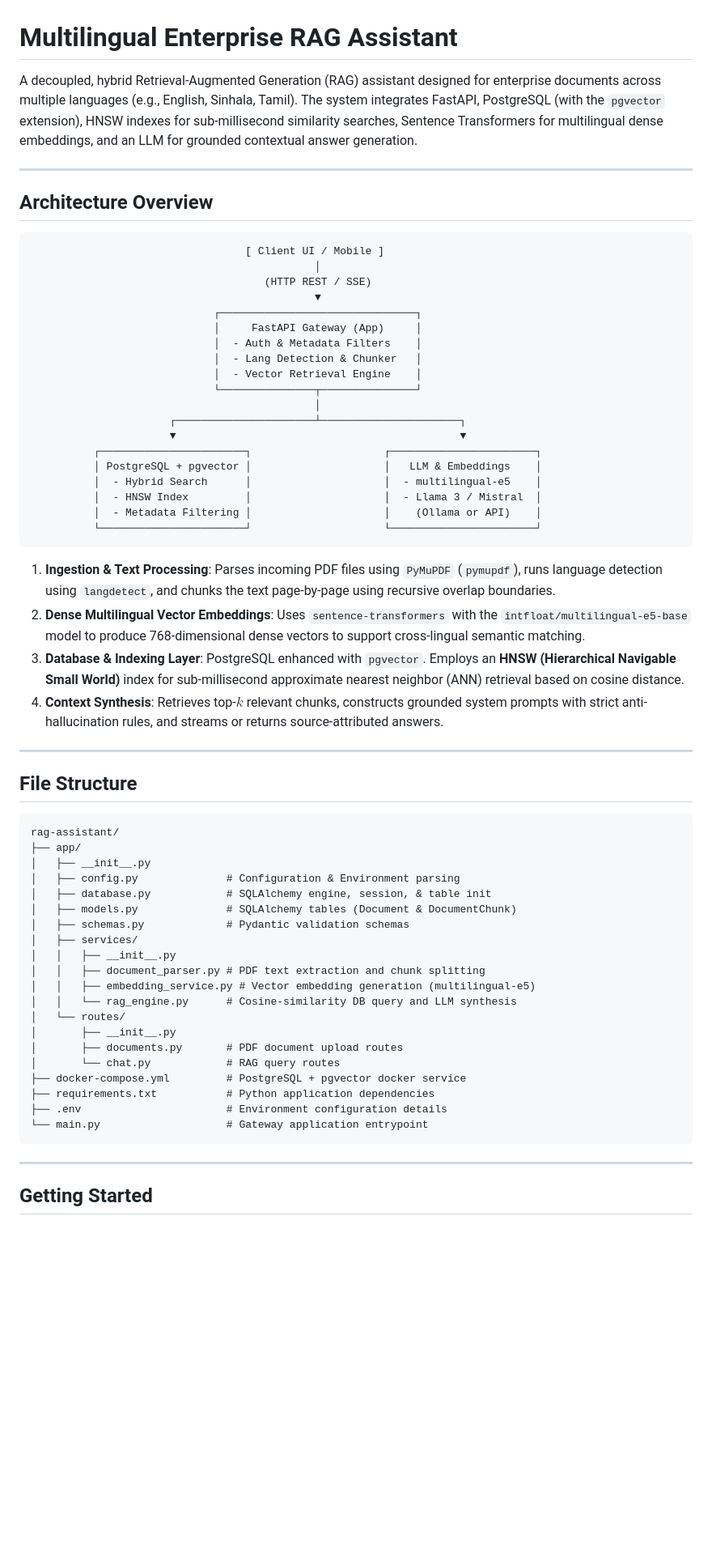
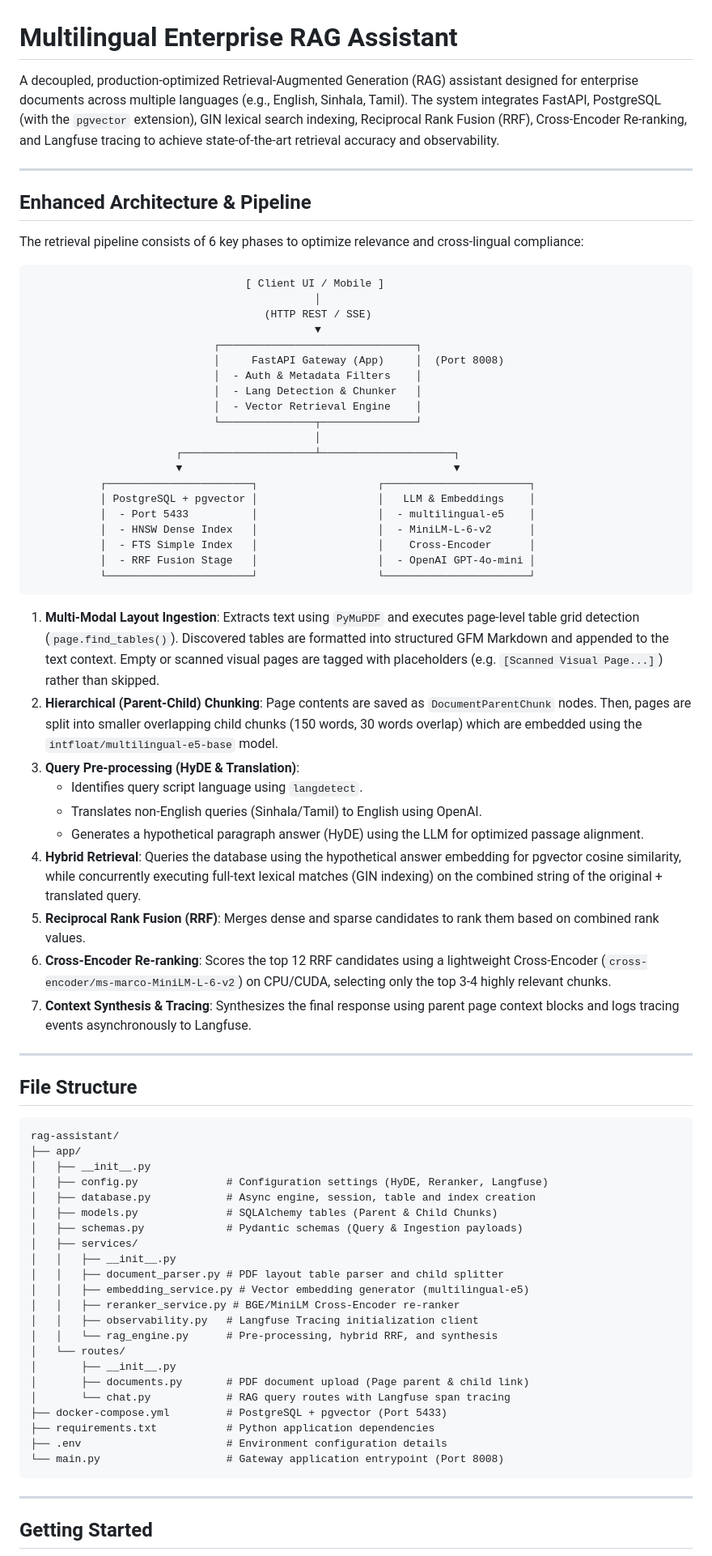
Before and after one commit to SadeepSachintha/DocuTrace-AI, a Markdown page: README.md, the part around one of its changes. Shown at 81% size. GitHub-like rendering; blank space fills up the shorter version.

````diff
--- a/README.md
+++ b/README.md
@@ -1,37 +1,46 @@
 # Multilingual Enterprise RAG Assistant
 
-A decoupled, hybrid Retrieval-Augmented Generation (RAG) assistant designed for enterprise documents across multiple languages (e.g., English, Sinhala, Tamil). The system integrates FastAPI, PostgreSQL (with the `pgvector` extension), HNSW indexes for sub-millisecond similarity searches, Sentence Transformers for multilingual dense embeddings, and an LLM for grounded contextual answer generation.
+A decoupled, production-optimized Retrieval-Augmented Generation (RAG) assistant designed for enterprise documents across multiple languages (e.g., English, Sinhala, Tamil). The system integrates FastAPI, PostgreSQL (with the `pgvector` extension), GIN lexical search indexing, Reciprocal Rank Fusion (RRF), Cross-Encoder Re-ranking, and Langfuse tracing to achieve state-of-the-art retrieval accuracy and observability.
 
 ---
 
-## Architecture Overview
+## Enhanced Architecture & Pipeline
 
-```
+The retrieval pipeline consists of 6 key phases to optimize relevance and cross-lingual compliance:
+
+```text
                                   [ Client UI / Mobile ]
                                              │
                                      (HTTP REST / SSE)
                                              ▼
                              ┌───────────────────────────────┐
-                             │     FastAPI Gateway (App)     │
+                             │     FastAPI Gateway (App)     │  (Port 8008)
                              │  - Auth & Metadata Filters    │
                              │  - Lang Detection & Chunker   │
                              │  - Vector Retrieval Engine    │
                              └───────────────┬───────────────┘
                                              │
-                      ┌──────────────────────┴──────────────────────┐
-                      ▼                                             ▼
-          ┌───────────────────────┐                     ┌───────────────────────┐
-          │ PostgreSQL + pgvector │                     │   LLM & Embeddings    │
-          │  - Hybrid Search      │                     │  - multilingual-e5    │
-          │  - HNSW Index         │                     │  - Llama 3 / Mistral  │
-          │  - Metadata Filtering │                     │    (Ollama or API)    │
-          └───────────────────────┘                     └───────────────────────┘
+                       ┌─────────────────────┴─────────────────────┐
+                       ▼                                           ▼
+           ┌───────────────────────┐                   ┌───────────────────────┐
+           │ PostgreSQL + pgvector │                   │   LLM & Embeddings    │
+           │  - Port 5433          │                   │  - multilingual-e5    │
+           │  - HNSW Dense Index   │                   │  - MiniLM-L-6-v2      │
+           │  - FTS Simple Index   │                   │    Cross-Encoder      │
+           │  - RRF Fusion Stage   │                   │  - OpenAI GPT-4o-mini │
+           └───────────────────────┘                   └───────────────────────┘
 ```
 
-1. **Ingestion & Text Processing**: Parses incoming PDF files using `PyMuPDF` (`pymupdf`), runs language detection using `langdetect`, and chunks the text page-by-page using recursive overlap boundaries.
-2. **Dense Multilingual Vector Embeddings**: Uses `sentence-transformers` with the `intfloat/multilingual-e5-base` model to produce 768-dimensional dense vectors to support cross-lingual semantic matching.
-3. **Database & Indexing Layer**: PostgreSQL enhanced with `pgvector`. Employs an **HNSW (Hierarchical Navigable Small World)** index for sub-millisecond approximate nearest neighbor (ANN) retrieval based on cosine distance.
-4. **Context Synthesis**: Retrieves top-$k$ relevant chunks, constructs grounded system prompts with strict anti-hallucination rules, and streams or returns source-attributed answers.
+1. **Multi-Modal Layout Ingestion**: Extracts text using `PyMuPDF` and executes page-level table grid detection (`page.find_tables()`). Discovered tables are formatted into structured GFM Markdown and appended to the text context. Empty or scanned visual pages are tagged with placeholders (e.g. `[Scanned Visual Page...]`) rather than skipped.
+2. **Hierarchical (Parent-Child) Chunking**: Page contents are saved as `DocumentParentChunk` nodes. Then, pages are split into smaller overlapping child chunks (150 words, 30 words overlap) which are embedded using the `intfloat/multilingual-e5-base` model.
+3. **Query Pre-processing (HyDE & Translation)**:
+   - Identifies query script language using `langdetect`.
+   - Translates non-English queries (Sinhala/Tamil) to English using OpenAI.
+   - Generates a hypothetical paragraph answer (HyDE) using the LLM for optimized passage alignment.
+4. **Hybrid Retrieval**: Queries the database using the hypothetical answer embedding for pgvector cosine similarity, while concurrently executing full-text lexical matches (GIN indexing) on the combined string of the original + translated query.
+5. **Reciprocal Rank Fusion (RRF)**: Merges dense and sparse candidates to rank them based on combined rank values.
+6. **Cross-Encoder Re-ranking**: Scores the top 12 RRF candidates using a lightweight Cross-Encoder (`cross-encoder/ms-marco-MiniLM-L-6-v2`) on CPU/CUDA, selecting only the top 3-4 highly relevant chunks.
+7. **Context Synthesis & Tracing**: Synthesizes the final response using parent page context blocks and logs tracing events asynchronously to Langfuse.
 
 ---
 
@@ -41,23 +50,25 @@ A decoupled, hybrid Retrieval-Augmented Generation (RAG) assistant designed for
 rag-assistant/
 ├── app/
 │   ├── __init__.py
-│   ├── config.py              # Configuration & Environment parsing
-│   ├── database.py            # SQLAlchemy engine, session, & table init
-│   ├── models.py              # SQLAlchemy tables (Document & DocumentChunk)
-│   ├── schemas.py             # Pydantic validation schemas
+│   ├── config.py              # Configuration settings (HyDE, Reranker, Langfuse)
+│   ├── database.py            # Async engine, session, table and index creation
+│   ├── models.py              # SQLAlchemy tables (Parent & Child Chunks)
+│   ├── schemas.py             # Pydantic schemas (Query & Ingestion payloads)
 │   ├── services/
 │   │   ├── __init__.py
-│   │   ├── document_parser.py # PDF text extraction and chunk splitting
-│   │   ├── embedding_service.py # Vector embedding generation (multilingual-e5)
-│   │   └── rag_engine.py      # Cosine-similarity DB query and LLM synthesis
+│   │   ├── document_parser.py # PDF layout table parser and child splitter
+│   │   ├── embedding_service.py # Vector embedding generator (multilingual-e5)
+│   │   ├── reranker_service.py # BGE/MiniLM Cross-Encoder re-ranker
+│   │   ├── observability.py   # Langfuse Tracing initialization client
+│   │   └── rag_engine.py      # Pre-processing, hybrid RRF, and synthesis
 │   └── routes/
 │       ├── __init__.py
-│       ├── documents.py       # PDF document upload routes
-│       └── chat.py            # RAG query routes
-├── docker-compose.yml         # PostgreSQL + pgvector docker service
+│       ├── documents.py       # PDF document upload (Page parent & child link)
+│       └── chat.py            # RAG query routes with Langfuse span tracing
+├── docker-compose.yml         # PostgreSQL + pgvector (Port 5433)
 ├── requirements.txt           # Python application dependencies
 ├── .env                       # Environment configuration details
-└── main.py                    # Gateway application entrypoint
+└── main.py                    # Gateway application entrypoint (Port 8008)
 ```
 
 ---
````
Also changed, not shown: other parts of README.md (+35 -59 lines).
